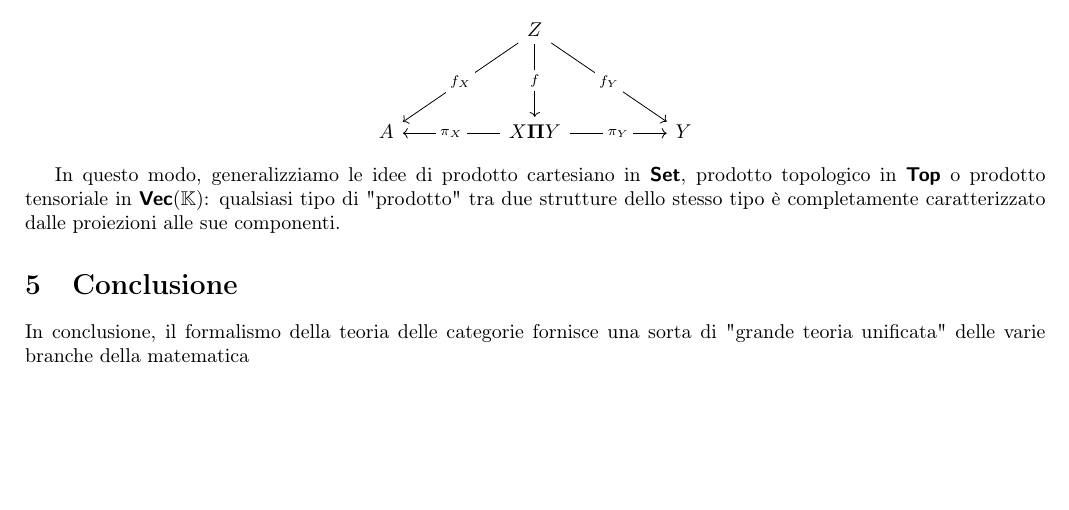
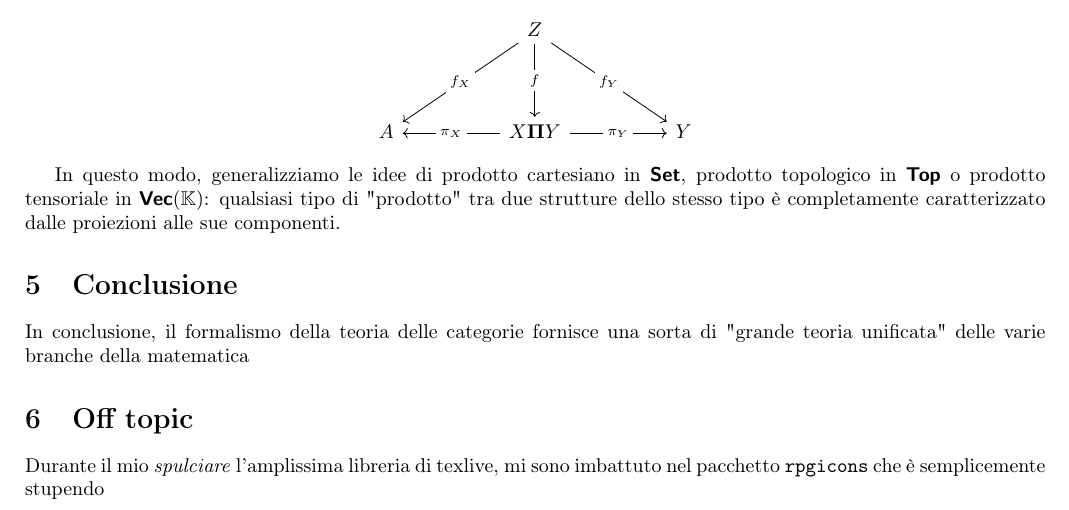
Before and after one commit to Fil-Cyan-Tron/cianatex, a LaTeX document (categories.tex, which reads cianatex.sty): part of page 4 of 4, cut so that both start at the same text, the shorter picture padded with empty space. Compiled offline with pdfLaTeX.

Commit message:
chore: Add rpgicons package and listings package to cianatex.sty

```diff
--- a/categories.tex
+++ b/categories.tex
@@ -208,6 +208,10 @@ In questo modo, generalizziamo le idee di prodotto cartesiano in $\setcat$, prod
 
 In conclusione, il formalismo della teoria delle categorie fornisce una sorta di "grande teoria unificata" delle varie branche della matematica
 
+\section{Off topic}
+
+Durante il mio \emph{spulciare} l'amplissima libreria di texlive, mi sono imbattuto nel pacchetto \texttt{rpgicons} che è semplicemente stupendo
+
 %\printbibliography
 
 \end{document}
--- a/cianatex.sty
+++ b/cianatex.sty
@@ -37,6 +37,12 @@
             \RequirePackage{url}
         %Tavole dei contenuti et cetera
             \RequirePackage{hyperref}
+
+    %ICONE FIGHISSIME
+        \RequirePackage{rpgicons}
+
+    %Codice
+        \RequirePackage{listings}
 
     %Bibliografia
         %Quotes
```
Also changed, not shown: categories.pdf.
